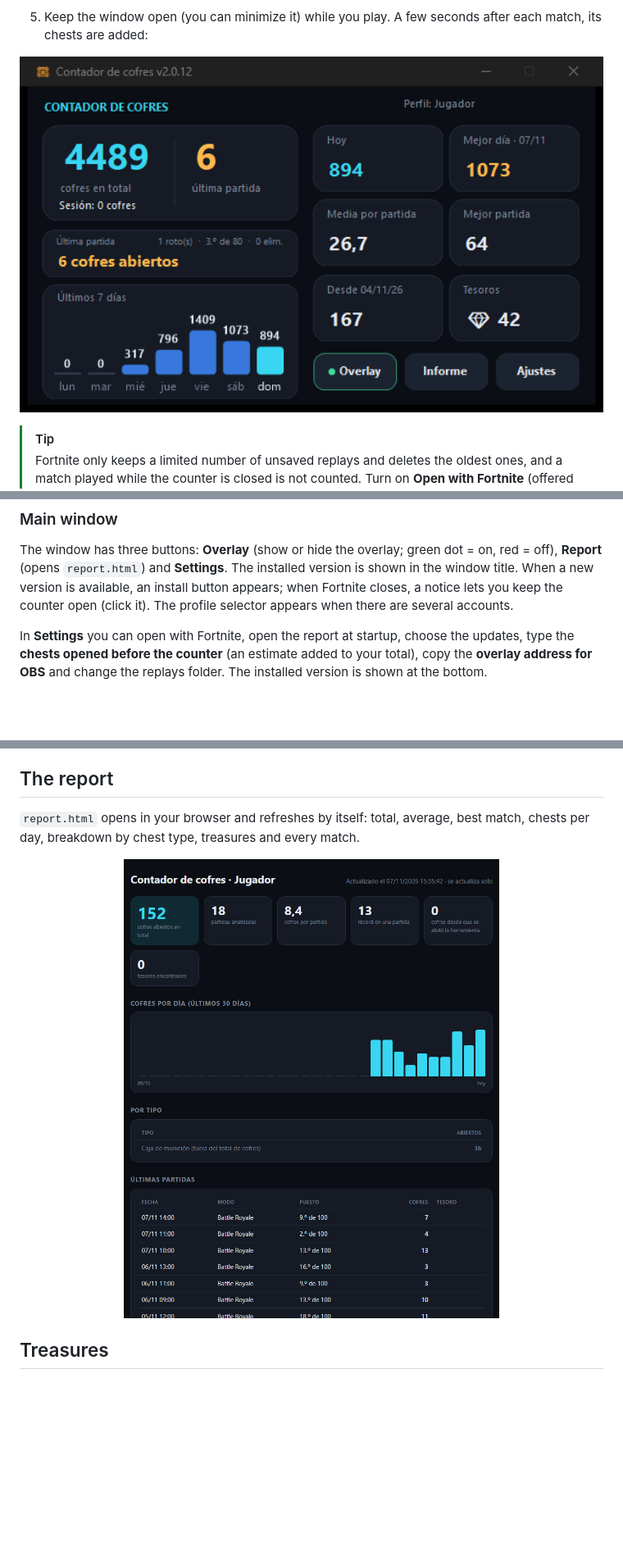
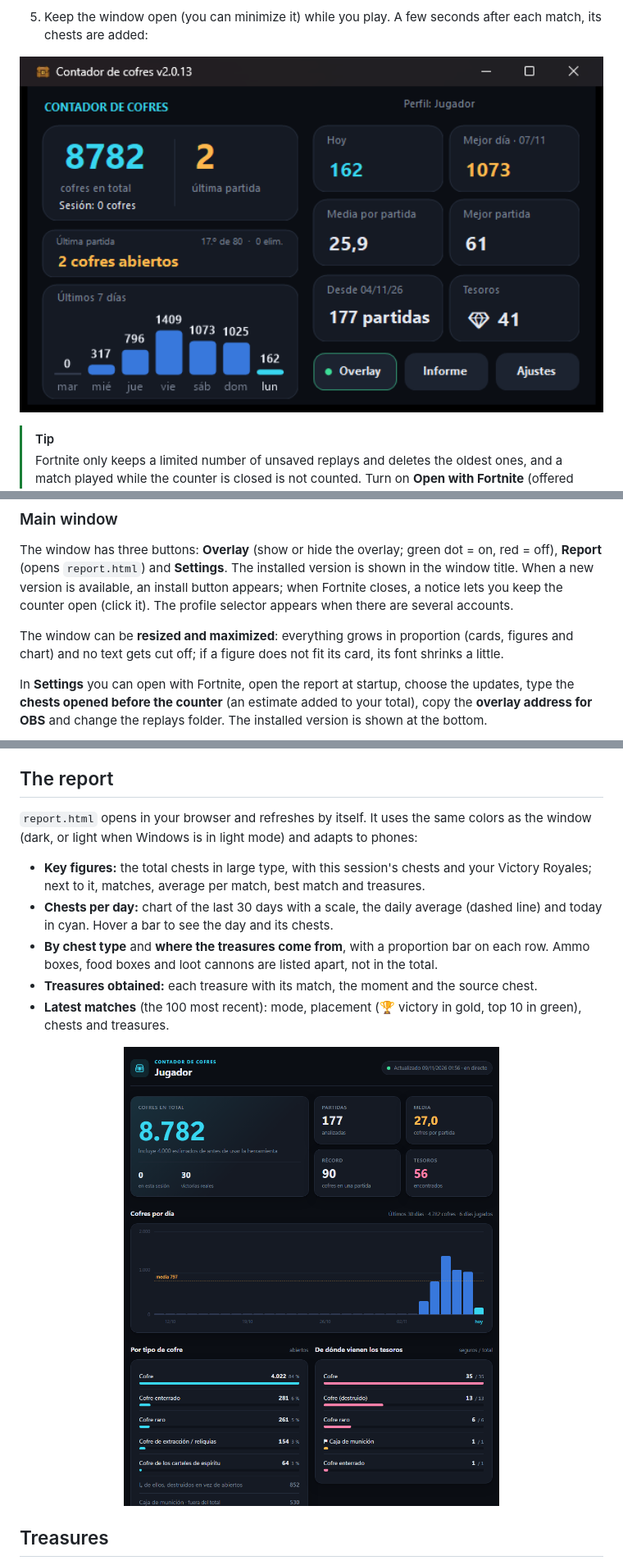
Before and after one commit to Lithiuhm/ChestCounter, a Markdown page: README.en.md, 3 parts joined by grey strips. Shown at 82% size. GitHub-like rendering; pictures changed too: docs/main.png, docs/report.png; blank space fills up the shorter version.

```diff
--- a/README.en.md
+++ b/README.en.md
@@ -108,6 +108,8 @@ If another program already uses Ctrl+Shift+O or Ctrl+Shift+L, the tool shows a n
 
 The window has three buttons: **Overlay** (show or hide the overlay; green dot = on, red = off), **Report** (opens `report.html`) and **Settings**. The installed version is shown in the window title. When a new version is available, an install button appears; when Fortnite closes, a notice lets you keep the counter open (click it). The profile selector appears when there are several accounts.
 
+The window can be **resized and maximized**: everything grows in proportion (cards, figures and chart) and no text gets cut off; if a figure does not fit its card, its font shrinks a little.
+
 In **Settings** you can open with Fortnite, open the report at startup, choose the updates, type the **chests opened before the counter** (an estimate added to your total), copy the **overlay address for OBS** and change the replays folder. The installed version is shown at the bottom.
 
 <p align="center"><img src="docs/settings.png" alt="Settings" width="400"></p>
@@ -116,7 +118,13 @@ From top to bottom you will see: the total chests, the last match, the session,
 
 ## The report
 
-`report.html` opens in your browser and refreshes by itself: total, average, best match, chests per day, breakdown by chest type, treasures and every match.
+`report.html` opens in your browser and refreshes by itself. It uses the same colors as the window (dark, or light when Windows is in light mode) and adapts to phones:
+
+- **Key figures:** the total chests in large type, with this session's chests and your Victory Royales; next to it, matches, average per match, best match and treasures.
+- **Chests per day:** chart of the last 30 days with a scale, the daily average (dashed line) and today in cyan. Hover a bar to see the day and its chests.
+- **By chest type** and **where the treasures come from**, with a proportion bar on each row. Ammo boxes, food boxes and loot cannons are listed apart, not in the total.
+- **Treasures obtained:** each treasure with its match, the moment and the source chest.
+- **Latest matches** (the 100 most recent): mode, placement (🏆 victory in gold, top 10 in green), chests and treasures.
 
 <p align="center"><img src="docs/report.png" alt="Report" width="820"></p>
 
```
Also changed, not shown: README.md (+9 -1 lines), 5 other files.
